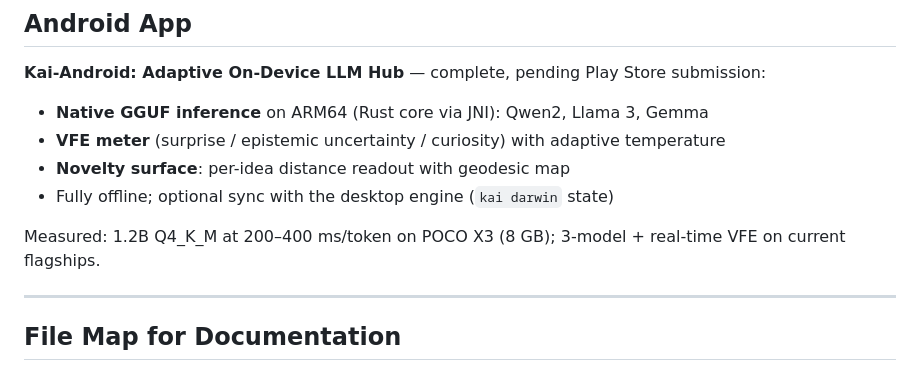
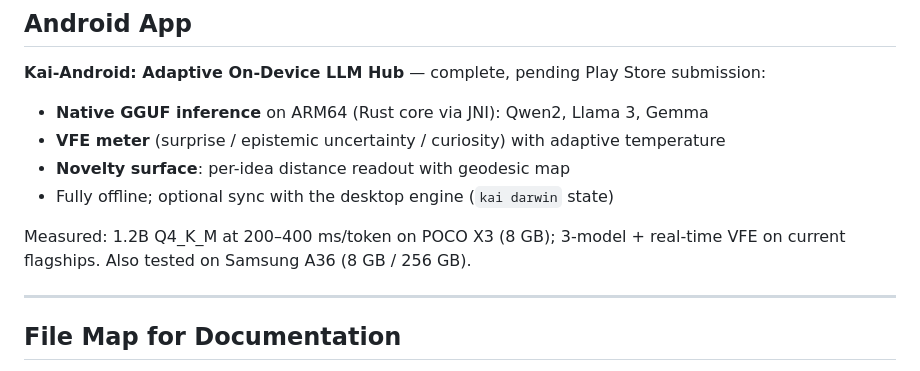
Before and after one commit to n4rus/axiom_horizon, a Markdown page: README.md, the part around the change. Drawn GitHub-style.

Commit message:
README: A36 test device

```diff
--- a/README.md
+++ b/README.md
@@ -349,7 +349,7 @@ Distilled from private `AGI_PLAN.md` (public summary):
 - **Novelty surface**: per-idea distance readout with geodesic map
 - Fully offline; optional sync with the desktop engine (`kai darwin` state)
 
-Measured: 1.2B Q4_K_M at 200–400 ms/token on POCO X3 (8 GB); 3-model + real-time VFE on current flagships.
+Measured: 1.2B Q4_K_M at 200–400 ms/token on POCO X3 (8 GB); 3-model + real-time VFE on current flagships. Also tested on Samsung A36 (8 GB / 256 GB).
 
 ---
 
```
